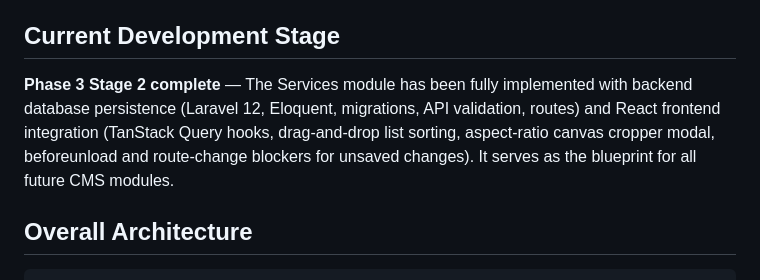
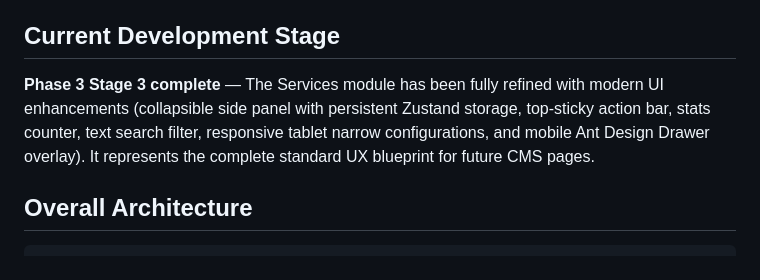
Before and after one commit to YashSHIrsath/ouvrage, a Markdown page: AI_HANDOFF.md, the part around the change. GitHub-like rendering.

```diff
--- a/AI_HANDOFF.md
+++ b/AI_HANDOFF.md
@@ -19,7 +19,7 @@ The website has two distinct parts:
 
 ## Current Development Stage
 
-**Phase 3 Stage 2 complete** — The Services module has been fully implemented with backend database persistence (Laravel 12, Eloquent, migrations, API validation, routes) and React frontend integration (TanStack Query hooks, drag-and-drop list sorting, aspect-ratio canvas cropper modal, beforeunload and route-change blockers for unsaved changes). It serves as the blueprint for all future CMS modules.
+**Phase 3 Stage 3 complete** — The Services module has been fully refined with modern UI enhancements (collapsible side panel with persistent Zustand storage, top-sticky action bar, stats counter, text search filter, responsive tablet narrow configurations, and mobile Ant Design Drawer overlay). It represents the complete standard UX blueprint for future CMS pages.
 
 ## Overall Architecture
 
```
Also changed, not shown: CHANGELOG.md (+16 -0 lines).
